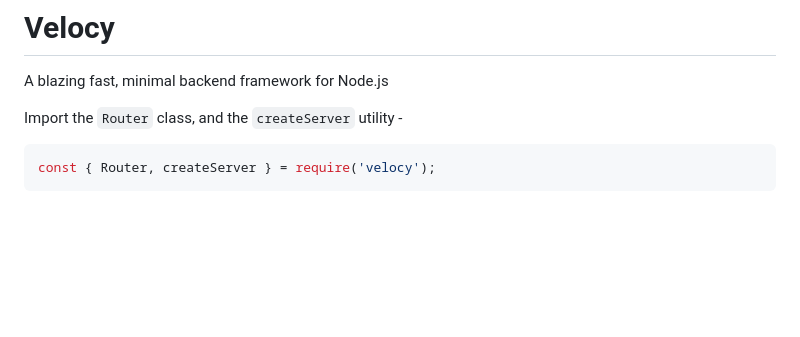
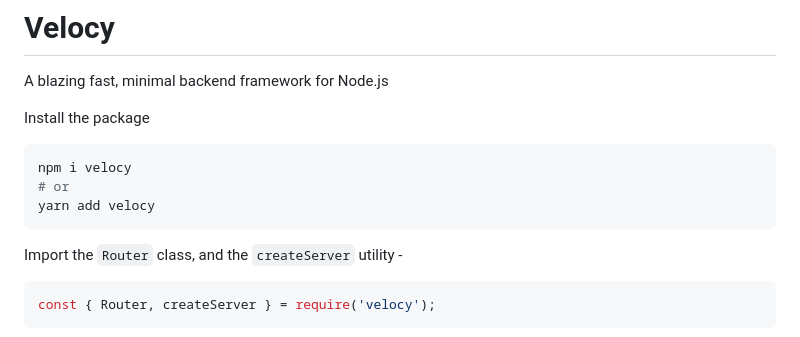
Before and after one commit to ishtms/velocy, a Markdown page: README.md, the part around the change. Rendered like a GitHub page; blank space fills up the shorter version.

Commit message:
Add install instructions

````diff
--- a/README.md
+++ b/README.md
@@ -1,6 +1,12 @@
 # Velocy
 A blazing fast, minimal backend framework for Node.js
 
+Install the package
+```bash
+npm i velocy
+# or
+yarn add velocy
+```
 Import the `Router` class, and the `createServer` utility -
 ```js
 const { Router, createServer } = require('velocy');
````
